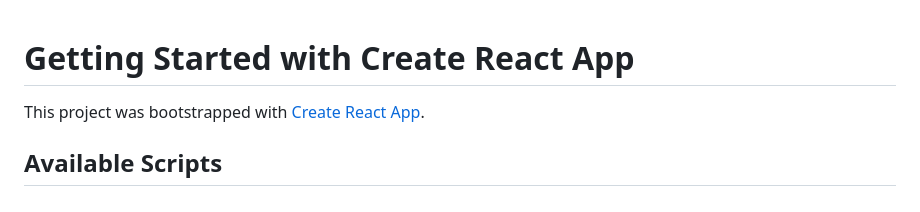
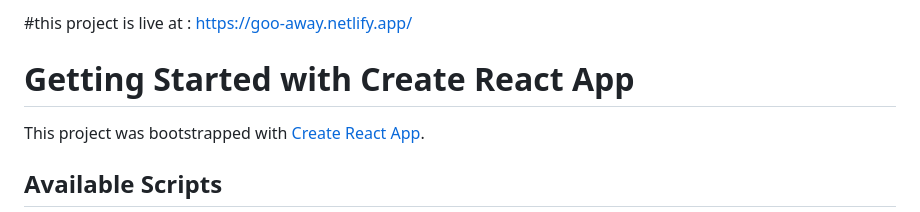
Before and after one commit to Harish-pasumarthi/go-away, a Markdown page: README.md, the part around the change. Rendered like a GitHub page.

```diff
--- a/README.md
+++ b/README.md
@@ -1,3 +1,5 @@
+#this project is live at : https://goo-away.netlify.app/
+
 # Getting Started with Create React App
 
 This project was bootstrapped with [Create React App](https://github.com/facebook/create-react-app).
```
